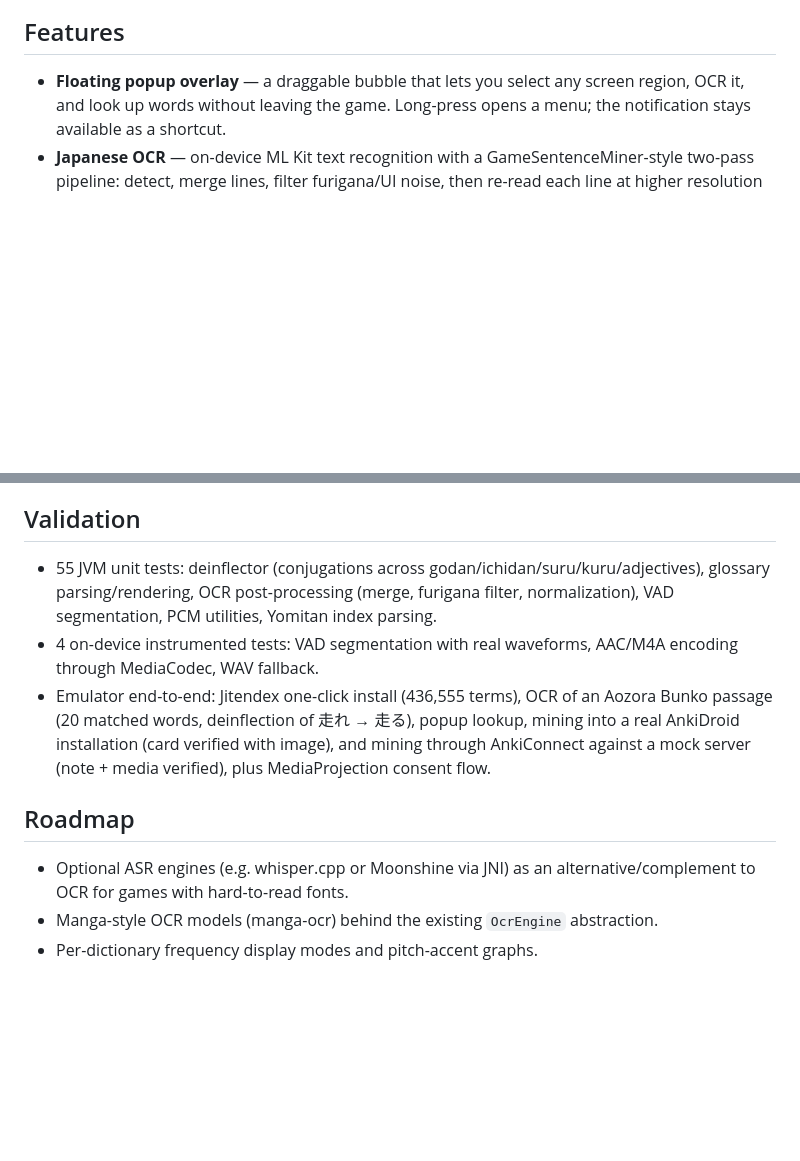
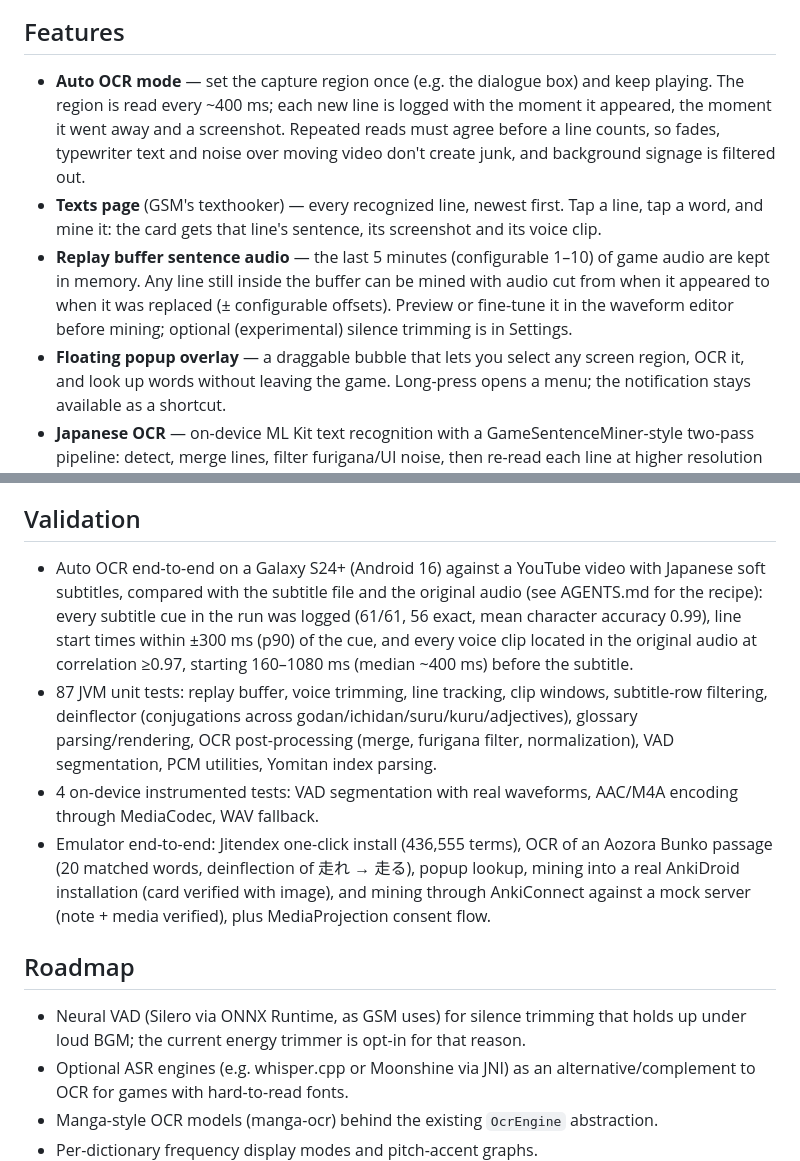
Before and after one commit to WilsonNet/droid-sentence-miner, a Markdown page: README.md, 2 parts joined by grey strips. Rendered like a GitHub page; blank space fills up the shorter version.

```diff
--- a/README.md
+++ b/README.md
@@ -16,6 +16,16 @@ with [Yomitan](https://github.com/yomidevs/yomitan) dictionary compatibility.
 
 ## Features
 
+- **Auto OCR mode** — set the capture region once (e.g. the dialogue box) and keep playing. The
+  region is read every ~400 ms; each new line is logged with the moment it appeared, the moment it
+  went away and a screenshot. Repeated reads must agree before a line counts, so fades, typewriter
+  text and noise over moving video don't create junk, and background signage is filtered out.
+- **Texts page** (GSM's texthooker) — every recognized line, newest first. Tap a line, tap a word,
+  and mine it: the card gets that line's sentence, its screenshot and its voice clip.
+- **Replay buffer sentence audio** — the last 5 minutes (configurable 1–10) of game audio are kept
+  in memory. Any line still inside the buffer can be mined with audio cut from when it appeared to
+  when it was replaced (± configurable offsets). Preview or fine-tune it in the waveform editor
+  before mining; optional (experimental) silence trimming is in Settings.
 - **Floating popup overlay** — a draggable bubble that lets you select any screen region, OCR it,
   and look up words without leaving the game. Long-press opens a menu; the notification stays
   available as a shortcut.
@@ -147,7 +167,13 @@ Glossaries may be strings, arrays, image definitions, deinflection entries or st
 
 ## Validation
 
-- 55 JVM unit tests: deinflector (conjugations across godan/ichidan/suru/kuru/adjectives),
+- Auto OCR end-to-end on a Galaxy S24+ (Android 16) against a YouTube video with Japanese soft
+  subtitles, compared with the subtitle file and the original audio (see AGENTS.md for the
+  recipe): every subtitle cue in the run was logged (61/61, 56 exact, mean character accuracy
+  0.99), line start times within ±300 ms (p90) of the cue, and every voice clip located in the
+  original audio at correlation ≥0.97, starting 160–1080 ms (median ~400 ms) before the subtitle.
+- 87 JVM unit tests: replay buffer, voice trimming, line tracking, clip windows, subtitle-row
+  filtering, deinflector (conjugations across godan/ichidan/suru/kuru/adjectives),
   glossary parsing/rendering, OCR post-processing (merge, furigana filter, normalization),
   VAD segmentation, PCM utilities, Yomitan index parsing.
 - 4 on-device instrumented tests: VAD segmentation with real waveforms, AAC/M4A encoding through
@@ -159,6 +185,8 @@ Glossaries may be strings, arrays, image definitions, deinflection entries or st
 
 ## Roadmap
 
+- Neural VAD (Silero via ONNX Runtime, as GSM uses) for silence trimming that holds up under
+  loud BGM; the current energy trimmer is opt-in for that reason.
 - Optional ASR engines (e.g. whisper.cpp or Moonshine via JNI) as an alternative/complement to OCR
   for games with hard-to-read fonts.
 - Manga-style OCR models (manga-ocr) behind the existing `OcrEngine` abstraction.
```
Also changed, not shown: other parts of README.md (+30 -20 lines), AGENTS.md (+40 -6 lines), 1 other file.
